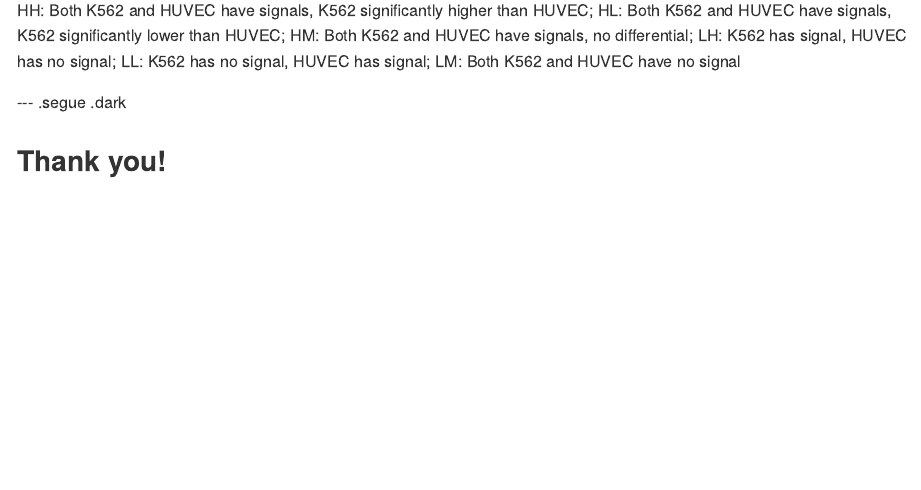
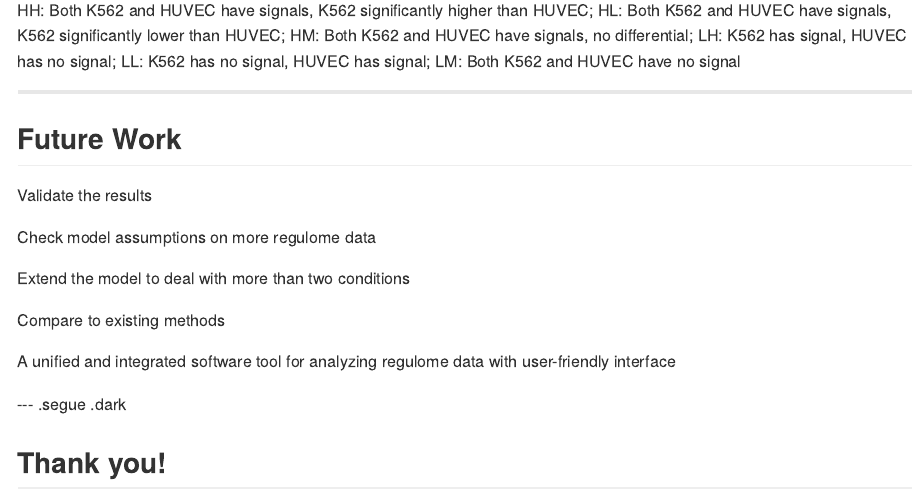
Before and after one commit to zji90/JARD_presentation, an R Markdown document (index.Rmd): the page in a window 1100 px wide, from 6620 px down. The pictures show the output file index.md that the author committed with the source, drawn offline in the style of GitHub.

Commit message:
publishing deck

```diff
--- a/index.Rmd
+++ b/index.Rmd
@@ -226,6 +226,19 @@ LH: K562 has signal, HUVEC has no signal;
 LL: K562 has no signal, HUVEC has signal;
 LM: Both K562 and HUVEC have no signal
 
+---
+
+## Future Work
+
+Validate the results
+
+Check model assumptions on more regulome data
+
+Extend the model to deal with more than two conditions
+
+Compare to existing methods
+
+A unified and integrated software tool for analyzing regulome data with user-friendly interface
 
 
 
```
Also changed, not shown: index.html, index.md.
